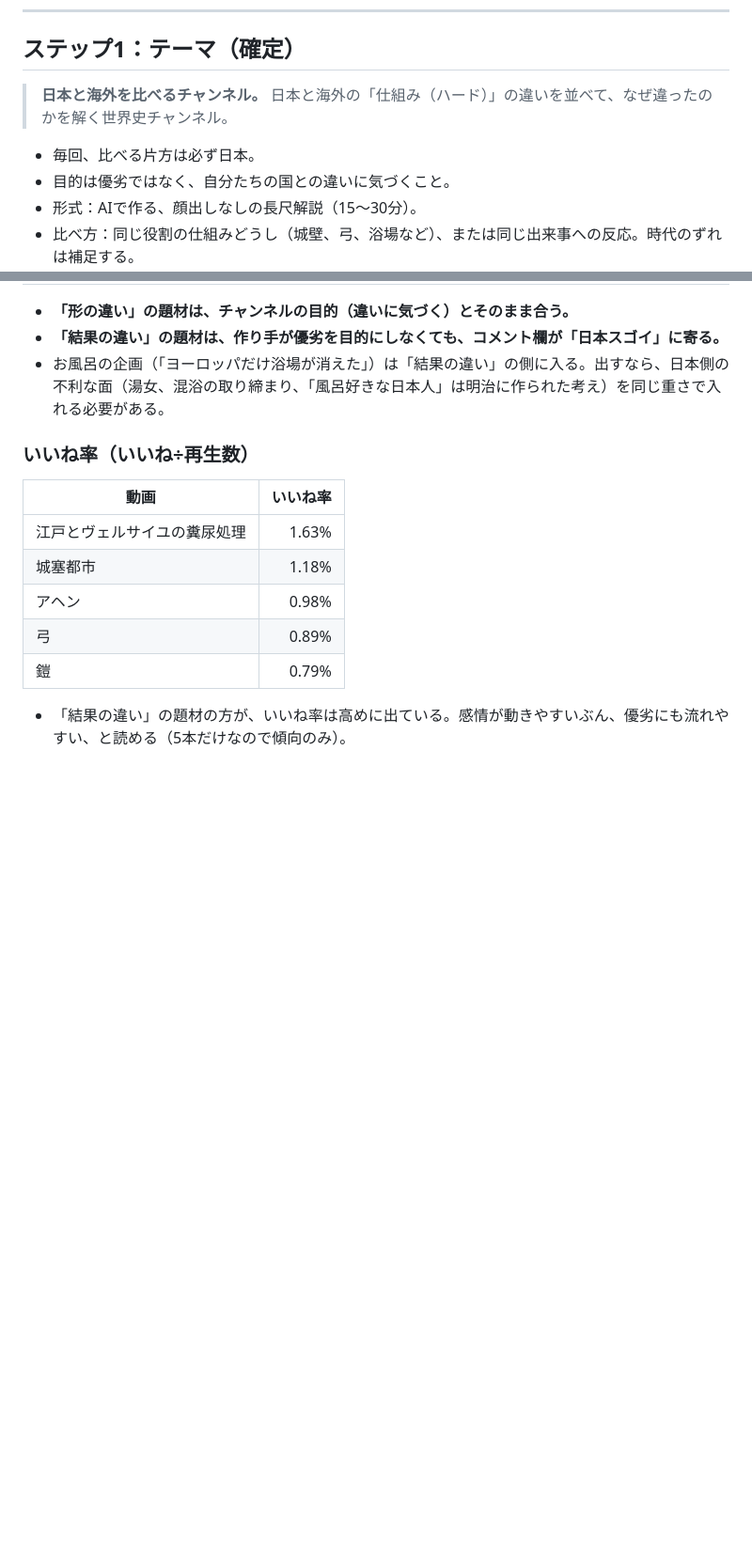
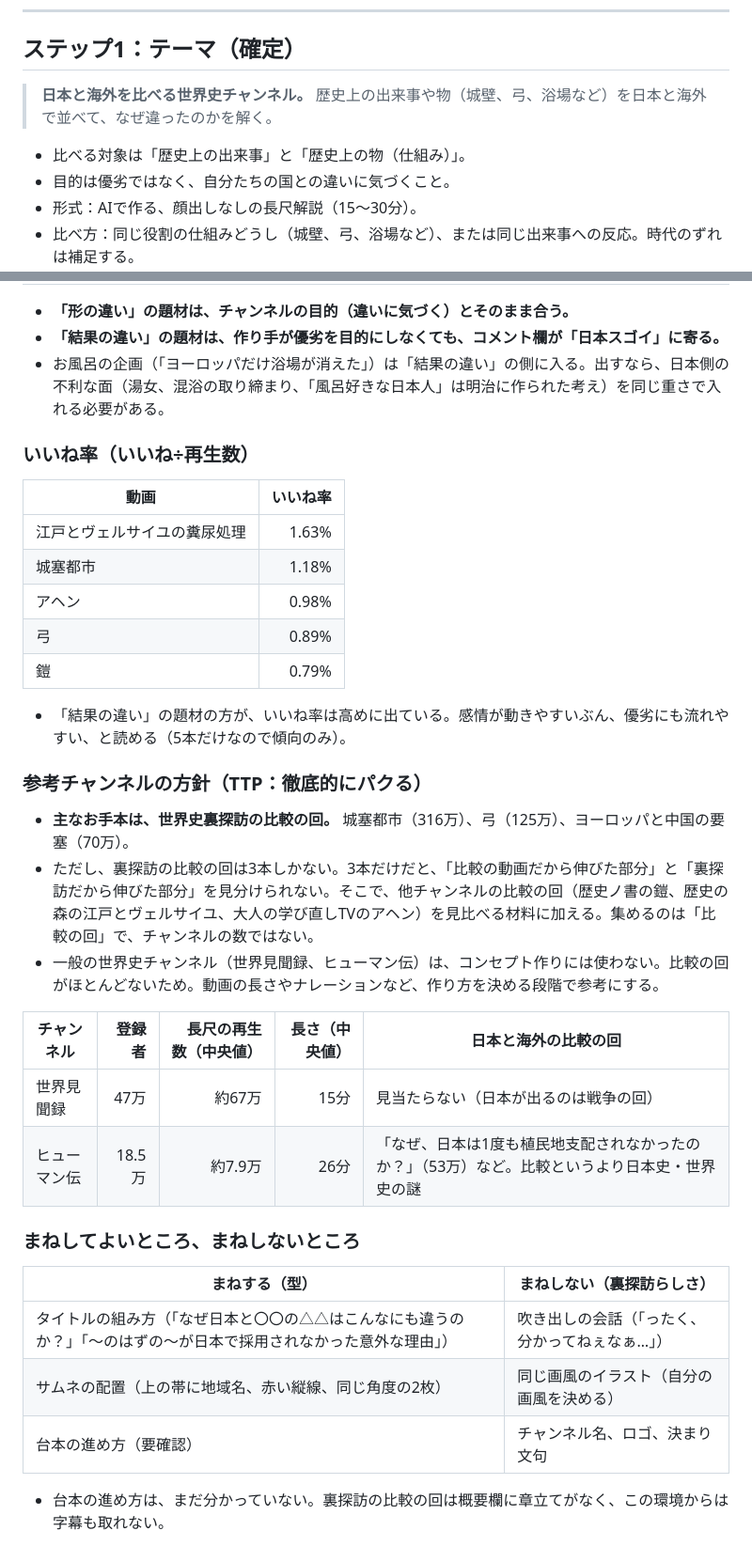
Before and after one commit to RyutaroYano/claude-code, a Markdown page: youtube-world-history-research/output/channel_concept.md, 2 parts joined by grey strips. Shown at 94% size. Rendered like a GitHub page; blank space fills up the shorter version.

Commit message:
ステップ1のテーマを修正し、参考チャンネルの方針（TTP）を追記
Co-Authored-By: Claude Opus 5.5 <noreply@anthropic.com>
Claude-Session: https://claude.ai/code/session_01VHN5v8daos2wujZ76BPAyH

```diff
--- a/youtube-world-history-research/output/channel_concept.md
+++ b/youtube-world-history-research/output/channel_concept.md
@@ -6,9 +6,9 @@
 
 ## ステップ1：テーマ（確定）
 
-> **日本と海外を比べるチャンネル。** 日本と海外の「仕組み（ハード）」の違いを並べて、なぜ違ったのかを解く世界史チャンネル。
+> **日本と海外を比べる世界史チャンネル。** 歴史上の出来事や物（城壁、弓、浴場など）を日本と海外で並べて、なぜ違ったのかを解く。
 
-- 毎回、比べる片方は必ず日本。
+- 比べる対象は「歴史上の出来事」と「歴史上の物（仕組み）」。
 - 目的は優劣ではなく、自分たちの国との違いに気づくこと。
 - 形式：AIで作る、顔出しなしの長尺解説（15〜30分）。
 - 比べ方：同じ役割の仕組みどうし（城壁、弓、浴場など）、または同じ出来事への反応。時代のずれは補足する。
@@ -68,3 +68,24 @@
 | 鎧 | 0.79% |
 
 - 「結果の違い」の題材の方が、いいね率は高めに出ている。感情が動きやすいぶん、優劣にも流れやすい、と読める（5本だけなので傾向のみ）。
+
+### 参考チャンネルの方針（TTP：徹底的にパクる）
+
+- **主なお手本は、世界史裏探訪の比較の回。** 城塞都市（316万）、弓（125万）、ヨーロッパと中国の要塞（70万）。
+- ただし、裏探訪の比較の回は3本しかない。3本だけだと、「比較の動画だから伸びた部分」と「裏探訪だから伸びた部分」を見分けられない。そこで、他チャンネルの比較の回（歴史ノ書の鎧、歴史の森の江戸とヴェルサイユ、大人の学び直しTVのアヘン）を見比べる材料に加える。集めるのは「比較の回」で、チャンネルの数ではない。
+- 一般の世界史チャンネル（世界見聞録、ヒューマン伝）は、コンセプト作りには使わない。比較の回がほとんどないため。動画の長さやナレーションなど、作り方を決める段階で参考にする。
+
+| チャンネル | 登録者 | 長尺の再生数（中央値） | 長さ（中央値） | 日本と海外の比較の回 |
+|---|---:|---:|---:|---|
+| 世界見聞録 | 47万 | 約67万 | 15分 | 見当たらない（日本が出るのは戦争の回） |
+| ヒューマン伝 | 18.5万 | 約7.9万 | 26分 | 「なぜ、日本は1度も植民地支配されなかったのか？」（53万）など。比較というより日本史・世界史の謎 |
+
+### まねしてよいところ、まねしないところ
+
+| まねする（型） | まねしない（裏探訪らしさ） |
+|---|---|
+| タイトルの組み方（「なぜ日本と〇〇の△△はこんなにも違うのか？」「〜のはずの〜が日本で採用されなかった意外な理由」） | 吹き出しの会話（「ったく、分かってねぇなぁ…」） |
+| サムネの配置（上の帯に地域名、赤い縦線、同じ角度の2枚） | 同じ画風のイラスト（自分の画風を決める） |
+| 台本の進め方（要確認） | チャンネル名、ロゴ、決まり文句 |
+
+- 台本の進め方は、まだ分かっていない。裏探訪の比較の回は概要欄に章立てがなく、この環境からは字幕も取れない。
```
